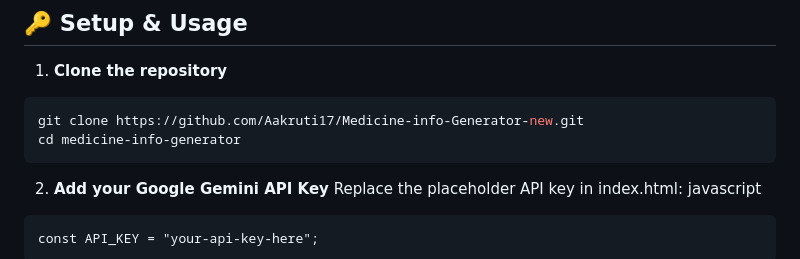
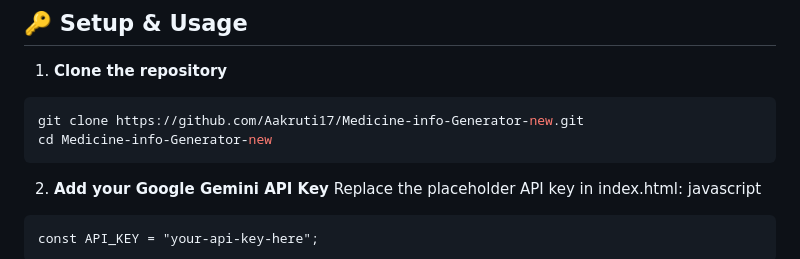
Before and after one commit to Aakruti17/Medicine-info-Generator-new, a Markdown page: README.md, the part around the change. GitHub-like rendering.

````diff
--- a/README.md
+++ b/README.md
@@ -81,7 +81,7 @@ medicine-info-generator/ <br/>
 1. **Clone the repository**
 ```bash
 git clone https://github.com/Aakruti17/Medicine-info-Generator-new.git
-cd medicine-info-generator
+cd Medicine-info-Generator-new
 ```
 2. **Add your Google Gemini API Key**
 Replace the placeholder API key in index.html:
````
